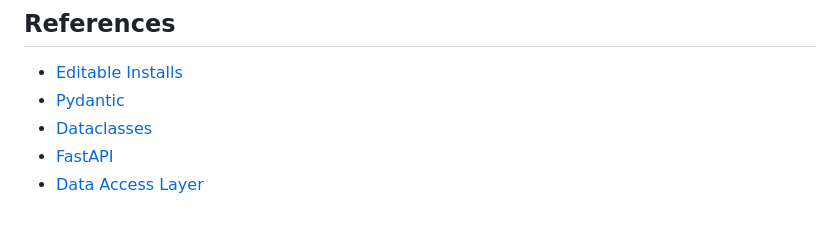
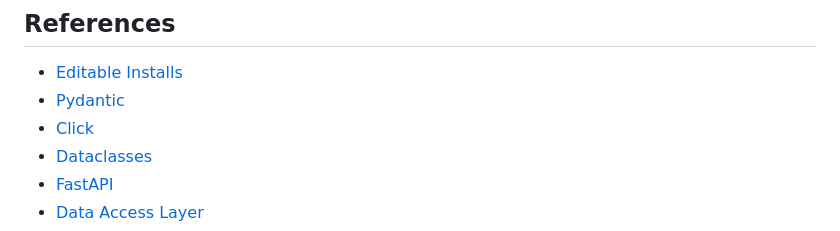
Before and after one commit to ocrosby/notes, a Markdown page: python/index.md, the part around the change. Drawn GitHub-style.

Commit message:
docs(python): add click reference to the index

```diff
--- a/python/index.md
+++ b/python/index.md
@@ -237,6 +237,7 @@ if c in colors:
 
 - [Editable Installs](https://pip.pypa.io/en/stable/topics/local-project-installs/#editable-installs)
 - [Pydantic](./pydantic.md)
+- [Click](./click.md)
 - [Dataclasses](./dataclasses.md)
 - [FastAPI](./fastapi.md)
 - [Data Access Layer](./dal.md)
```
